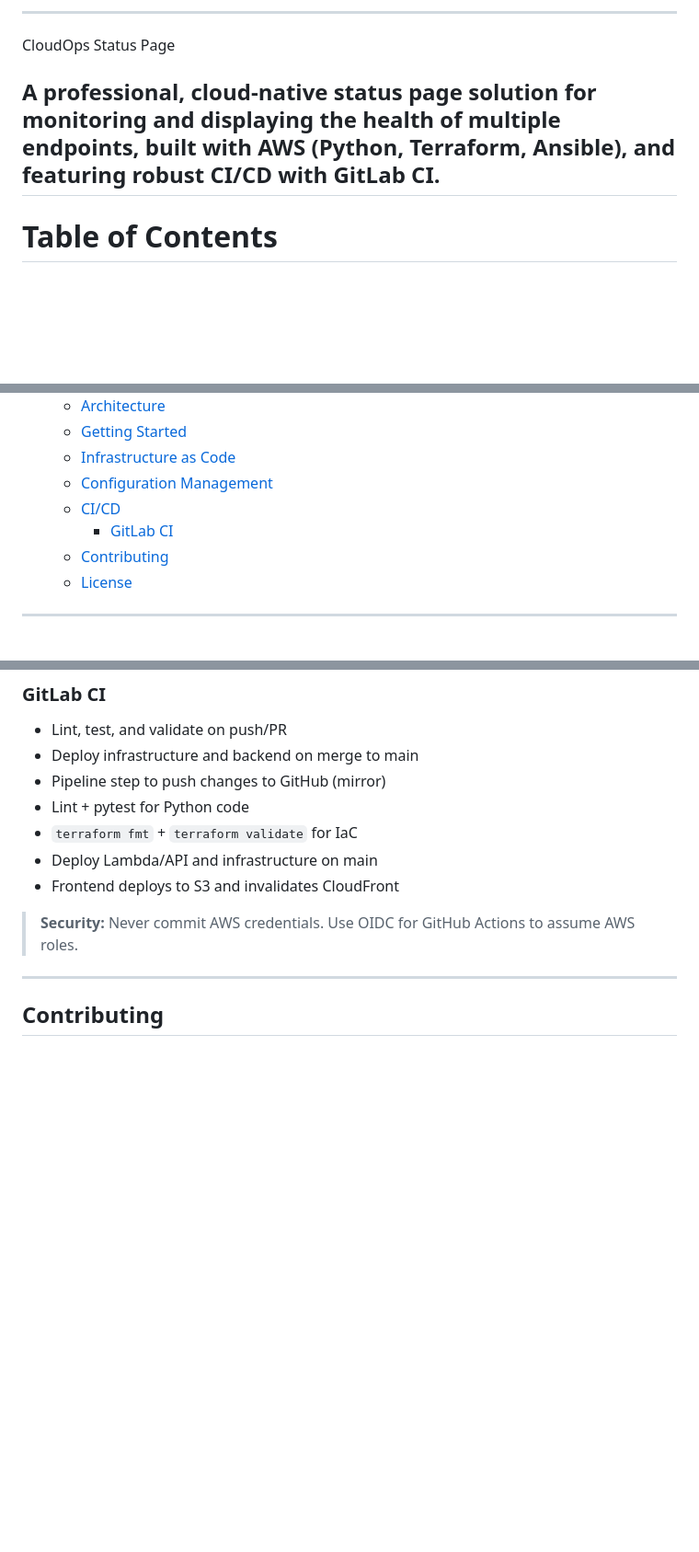
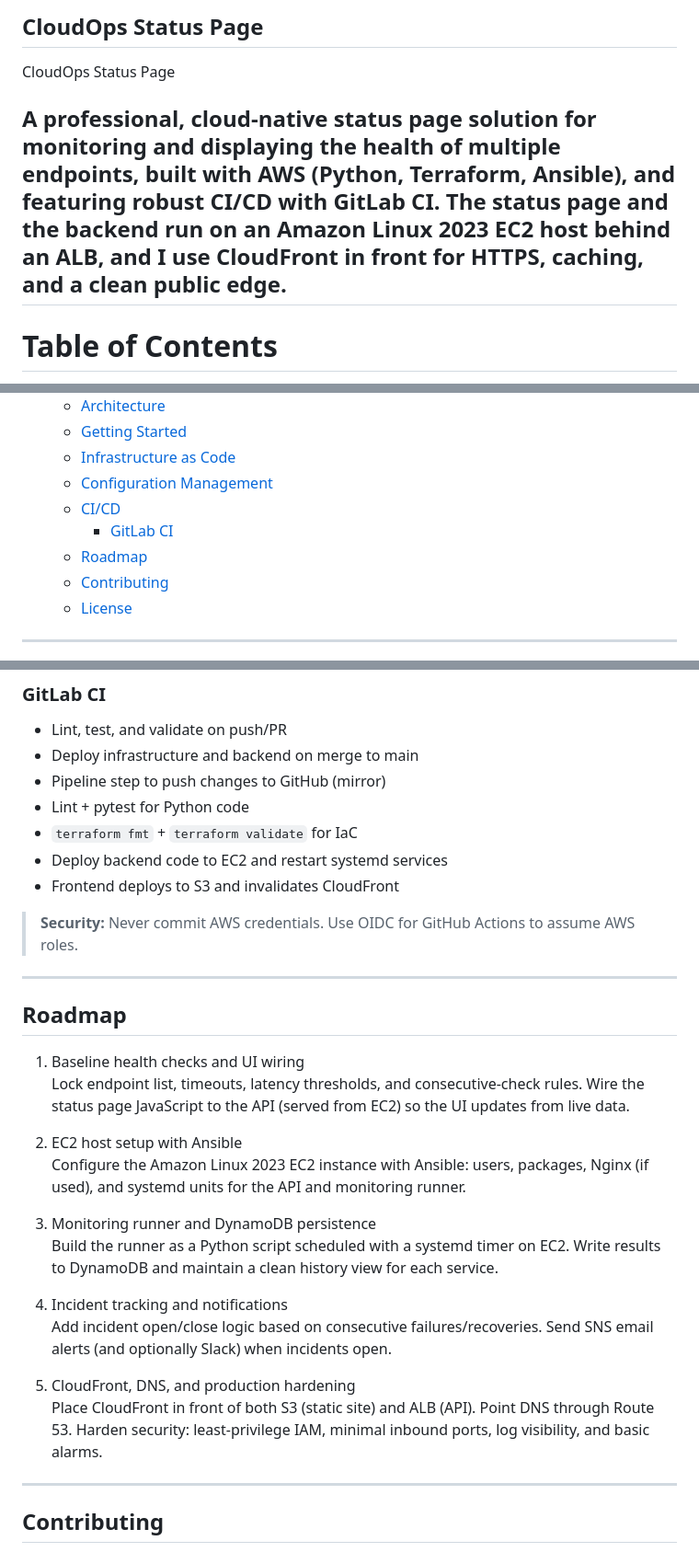
Before and after one commit to Michael-Burbank/CloudOps-Status-Page, a Markdown page: README.md, 3 parts joined by grey strips. Shown at 92% size. Drawn GitHub-style; blank space fills up the shorter version.

```diff
--- a/README.md
+++ b/README.md
@@ -1,8 +1,8 @@
----
+## CloudOps Status Page
+
 CloudOps Status Page
 
-A professional, cloud-native status page solution for monitoring and displaying the health of multiple endpoints, built with AWS (Python, Terraform, Ansible), and featuring robust CI/CD with GitLab CI.
----
+## A professional, cloud-native status page solution for monitoring and displaying the health of multiple endpoints, built with AWS (Python, Terraform, Ansible), and featuring robust CI/CD with GitLab CI. The status page and the backend run on an Amazon Linux 2023 EC2 host behind an ALB, and I use CloudFront in front for HTTPS, caching, and a clean public edge.
 
 # Table of Contents
 
@@ -15,6 +15,7 @@ A professional, cloud-native status page solution for monitoring and displaying
   - [Configuration Management](#configuration-management)
   - [CI/CD](#cicd)
     - [GitLab CI](#gitlab-ci)
+  - [Roadmap](#roadmap)
   - [Contributing](#contributing)
   - [License](#license)
 
@@ -109,10 +123,29 @@ Ansible is used for:
 - Pipeline step to push changes to GitHub (mirror)
 - Lint + pytest for Python code
 - `terraform fmt` + `terraform validate` for IaC
-- Deploy Lambda/API and infrastructure on main
+- Deploy backend code to EC2 and restart systemd services
 - Frontend deploys to S3 and invalidates CloudFront
 
 > **Security:** Never commit AWS credentials. Use OIDC for GitHub Actions to assume AWS roles.
+
+---
+
+## Roadmap
+
+1. Baseline health checks and UI wiring
+   Lock endpoint list, timeouts, latency thresholds, and consecutive-check rules. Wire the status page JavaScript to the API (served from EC2) so the UI updates from live data.
+
+2. EC2 host setup with Ansible
+   Configure the Amazon Linux 2023 EC2 instance with Ansible: users, packages, Nginx (if used), and systemd units for the API and monitoring runner.
+
+3. Monitoring runner and DynamoDB persistence
+   Build the runner as a Python script scheduled with a systemd timer on EC2. Write results to DynamoDB and maintain a clean history view for each service.
+
+4. Incident tracking and notifications
+   Add incident open/close logic based on consecutive failures/recoveries. Send SNS email alerts (and optionally Slack) when incidents open.
+
+5. CloudFront, DNS, and production hardening
+   Place CloudFront in front of both S3 (static site) and ALB (API). Point DNS through Route 53. Harden security: least-privilege IAM, minimal inbound ports, log visibility, and basic alarms.
 
 ---
 
```
Also changed, not shown: other parts of README.md (+40 -27 lines).
